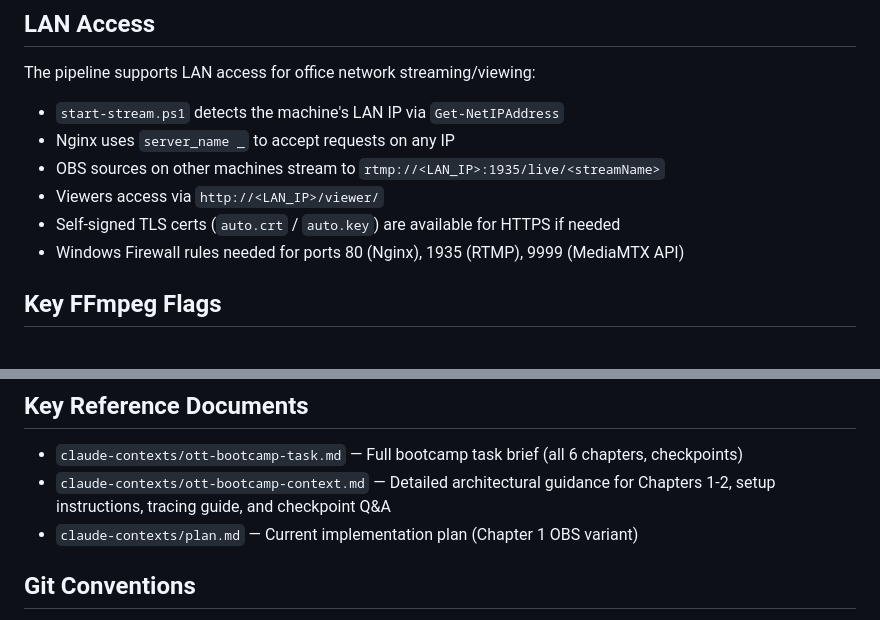
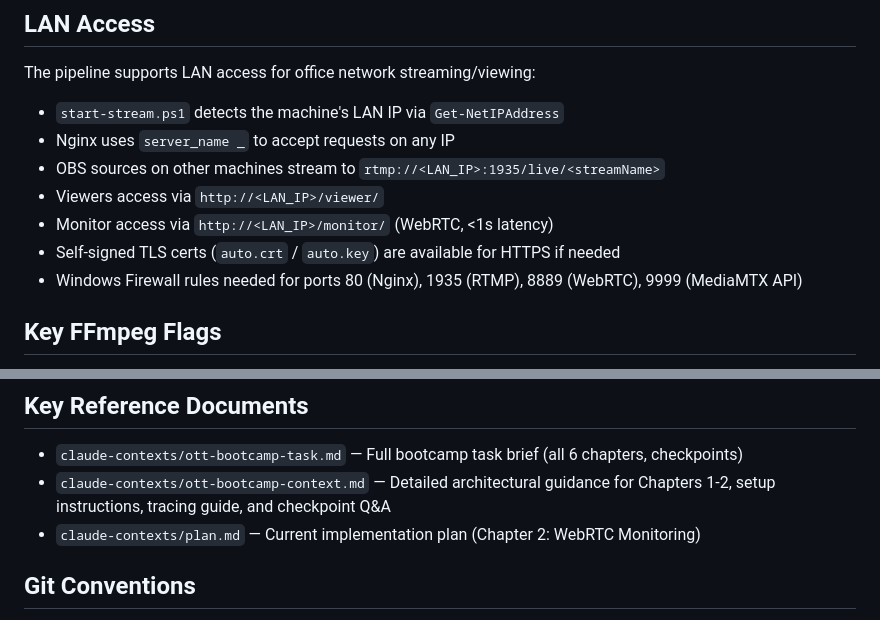
Before and after one commit to NiloyGabrielGomes/OTT-From-Scratch-Crafts, a Markdown page: CLAUDE.md, 2 parts joined by grey strips. Rendered like a GitHub page.

```diff
--- a/CLAUDE.md
+++ b/CLAUDE.md
@@ -85,8 +93,9 @@ The pipeline supports LAN access for office network streaming/viewing:
 - Nginx uses `server_name _` to accept requests on any IP
 - OBS sources on other machines stream to `rtmp://<LAN_IP>:1935/live/<streamName>`
 - Viewers access via `http://<LAN_IP>/viewer/`
+- Monitor access via `http://<LAN_IP>/monitor/` (WebRTC, <1s latency)
 - Self-signed TLS certs (`auto.crt` / `auto.key`) are available for HTTPS if needed
-- Windows Firewall rules needed for ports 80 (Nginx), 1935 (RTMP), 9999 (MediaMTX API)
+- Windows Firewall rules needed for ports 80 (Nginx), 1935 (RTMP), 8889 (WebRTC), 9999 (MediaMTX API)
 
 ## Key FFmpeg Flags
 
@@ -101,7 +110,7 @@ The pipeline supports LAN access for office network streaming/viewing:
 
 - `claude-contexts/ott-bootcamp-task.md` — Full bootcamp task brief (all 6 chapters, checkpoints)
 - `claude-contexts/ott-bootcamp-context.md` — Detailed architectural guidance for Chapters 1-2, setup instructions, tracing guide, and checkpoint Q&A
-- `claude-contexts/plan.md` — Current implementation plan (Chapter 1 OBS variant)
+- `claude-contexts/plan.md` — Current implementation plan (Chapter 2: WebRTC Monitoring)
 
 ## Git Conventions
 
```
Also changed, not shown: other parts of CLAUDE.md (+15 -7 lines).
